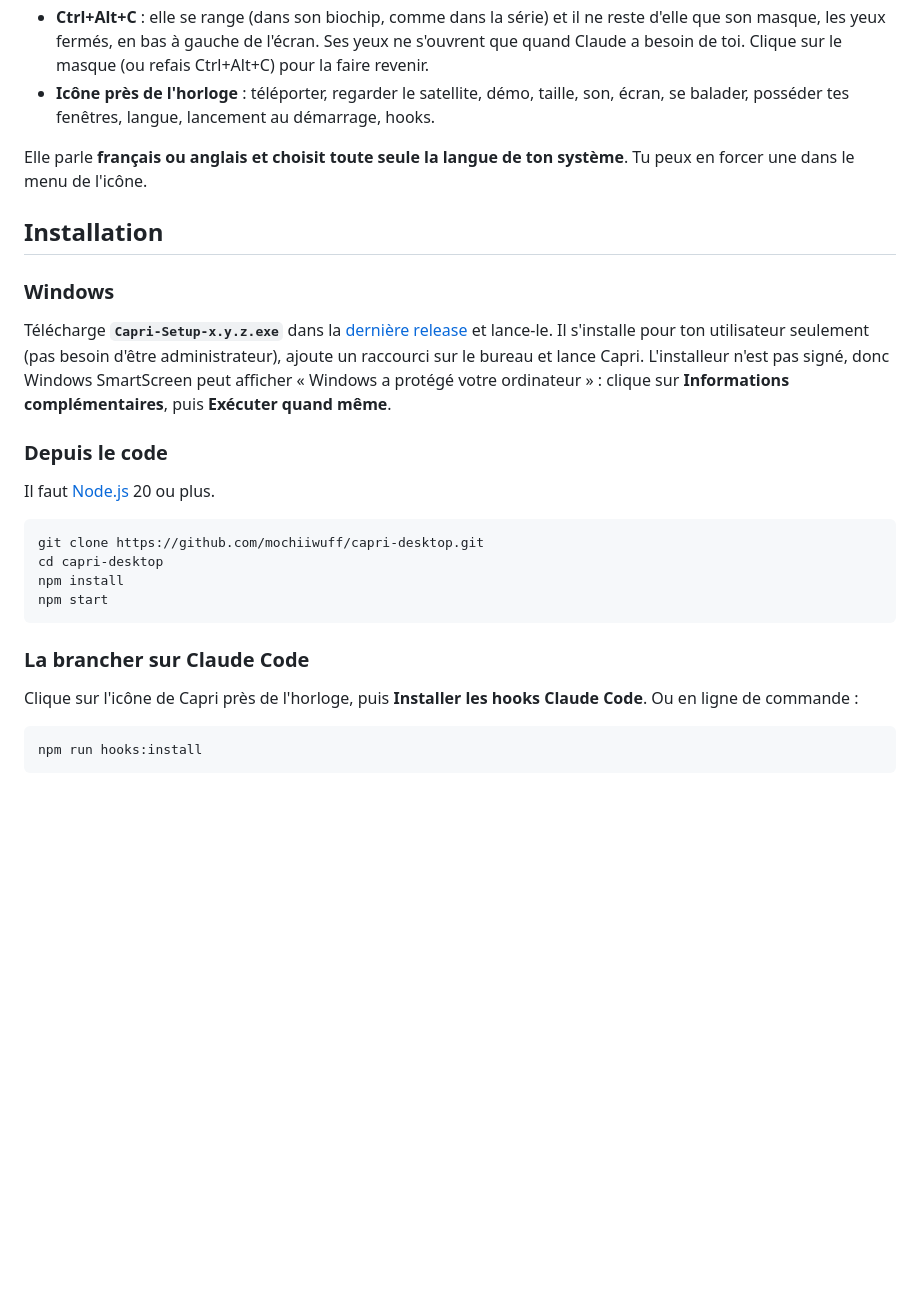
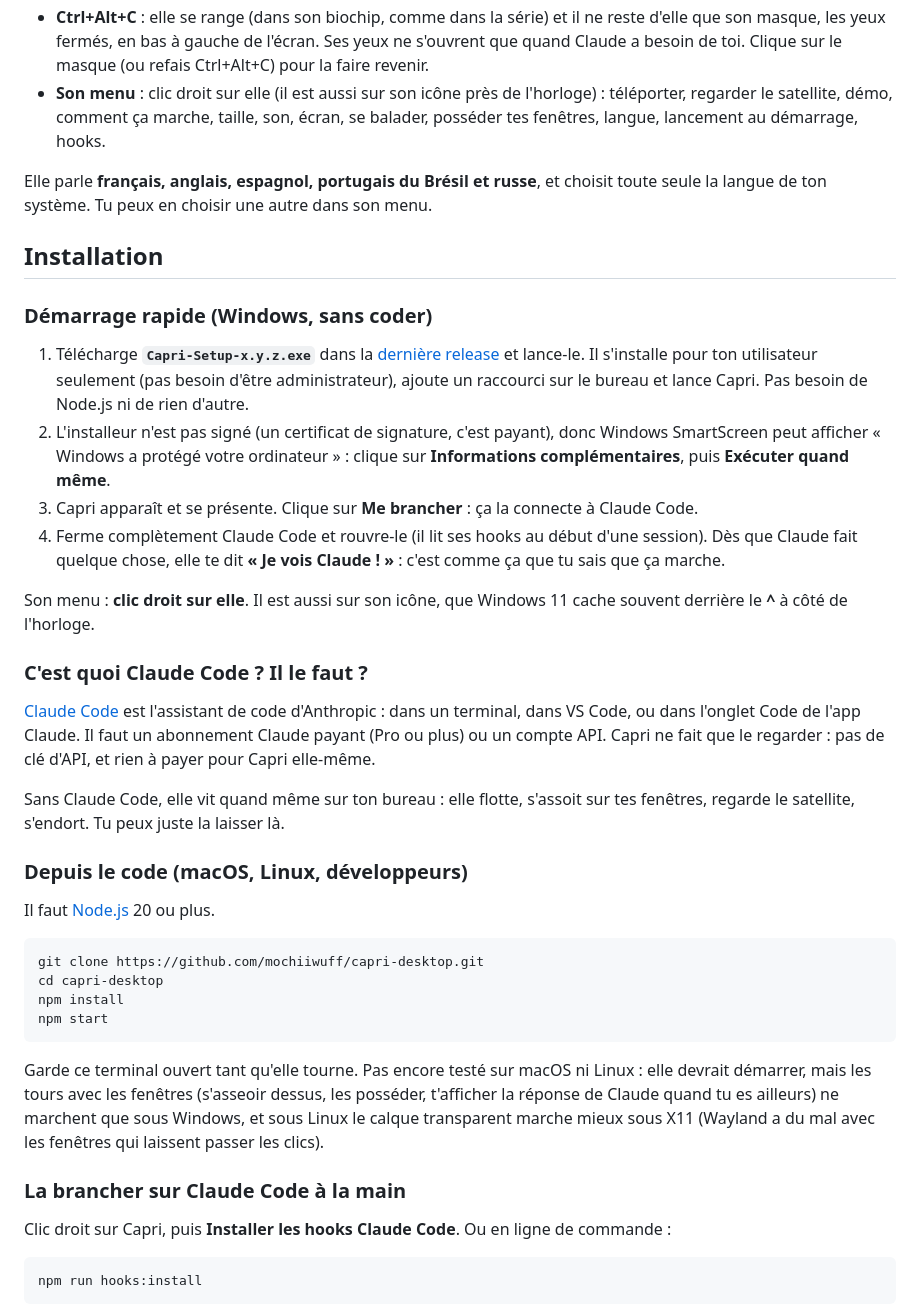
Before and after one commit to 0rop/capri-desktop, a Markdown page: README.fr.md, the part around one of its changes. GitHub-like rendering; blank space fills up the shorter version.

Commit message:
README: quick start, what Claude Code is, is it safe, FAQ

````diff
--- a/README.fr.md
+++ b/README.fr.md
@@ -80,21 +80,38 @@ Elle n'attrape la souris que sur son corps (au pixel près) : tout le reste de l
 - **Ctrl+Alt+C** : elle se range (dans son biochip, comme dans la série) et il ne reste d'elle que son masque, les yeux
   fermés, en bas à gauche de l'écran. Ses yeux ne s'ouvrent que quand Claude a besoin de toi. Clique sur le masque
   (ou refais Ctrl+Alt+C) pour la faire revenir.
-- **Icône près de l'horloge** : téléporter, regarder le satellite, démo, taille, son, écran, se balader, posséder tes fenêtres,
-  langue, lancement au démarrage, hooks.
+- **Son menu** : clic droit sur elle (il est aussi sur son icône près de l'horloge) : téléporter, regarder le satellite,
+  démo, comment ça marche, taille, son, écran, se balader, posséder tes fenêtres, langue, lancement au démarrage, hooks.
 
-Elle parle **français ou anglais et choisit toute seule la langue de ton système**. Tu peux en forcer une dans le menu de l'icône.
+Elle parle **français, anglais, espagnol, portugais du Brésil et russe**, et choisit toute seule la langue de ton
+système. Tu peux en choisir une autre dans son menu.
 
 ## Installation
 
-### Windows
+### Démarrage rapide (Windows, sans coder)
 
-Télécharge **`Capri-Setup-x.y.z.exe`** dans la [dernière release](https://github.com/mochiiwuff/capri-desktop/releases/latest)
-et lance-le. Il s'installe pour ton utilisateur seulement (pas besoin d'être administrateur), ajoute un raccourci
-sur le bureau et lance Capri. L'installeur n'est pas signé, donc Windows SmartScreen peut afficher « Windows a protégé
-votre ordinateur » : clique sur **Informations complémentaires**, puis **Exécuter quand même**.
+1. Télécharge **`Capri-Setup-x.y.z.exe`** dans la [dernière release](https://github.com/mochiiwuff/capri-desktop/releases/latest)
+   et lance-le. Il s'installe pour ton utilisateur seulement (pas besoin d'être administrateur), ajoute un raccourci
+   sur le bureau et lance Capri. Pas besoin de Node.js ni de rien d'autre.
+2. L'installeur n'est pas signé (un certificat de signature, c'est payant), donc Windows SmartScreen peut afficher
+   « Windows a protégé votre ordinateur » : clique sur **Informations complémentaires**, puis **Exécuter quand même**.
+3. Capri apparaît et se présente. Clique sur **Me brancher** : ça la connecte à Claude Code.
+4. Ferme complètement Claude Code et rouvre-le (il lit ses hooks au début d'une session). Dès que Claude fait quelque
+   chose, elle te dit **« Je vois Claude ! »** : c'est comme ça que tu sais que ça marche.
 
-### Depuis le code
+Son menu : **clic droit sur elle**. Il est aussi sur son icône, que Windows 11 cache souvent derrière le **^** à côté
+de l'horloge.
+
+### C'est quoi Claude Code ? Il le faut ?
+
+[Claude Code](https://code.claude.com/docs/en/quickstart) est l'assistant de code d'Anthropic : dans un terminal, dans
+VS Code, ou dans l'onglet Code de l'app Claude. Il faut un abonnement Claude payant (Pro ou plus) ou un compte API.
+Capri ne fait que le regarder : pas de clé d'API, et rien à payer pour Capri elle-même.
+
+Sans Claude Code, elle vit quand même sur ton bureau : elle flotte, s'assoit sur tes fenêtres, regarde le satellite,
+s'endort. Tu peux juste la laisser là.
+
+### Depuis le code (macOS, Linux, développeurs)
 
 Il faut [Node.js](https://nodejs.org) 20 ou plus.
 
@@ -105,9 +122,14 @@ npm install
 npm start
 ```
 
-### La brancher sur Claude Code
+Garde ce terminal ouvert tant qu'elle tourne. Pas encore testé sur macOS ni Linux : elle devrait démarrer, mais les tours
+avec les fenêtres (s'asseoir dessus, les posséder, t'afficher la réponse de Claude quand tu es ailleurs) ne marchent que
+sous Windows, et sous Linux le calque transparent marche mieux sous X11 (Wayland a du mal avec les fenêtres qui laissent
+passer les clics).
 
-Clique sur l'icône de Capri près de l'horloge, puis **Installer les hooks Claude Code**. Ou en ligne de commande :
+### La brancher sur Claude Code à la main
+
+Clic droit sur Capri, puis **Installer les hooks Claude Code**. Ou en ligne de commande :
 
 ```bash
 npm run hooks:install
````
Also changed, not shown: other parts of README.fr.md (+20 -0 lines), README.md (+50 -11 lines).
